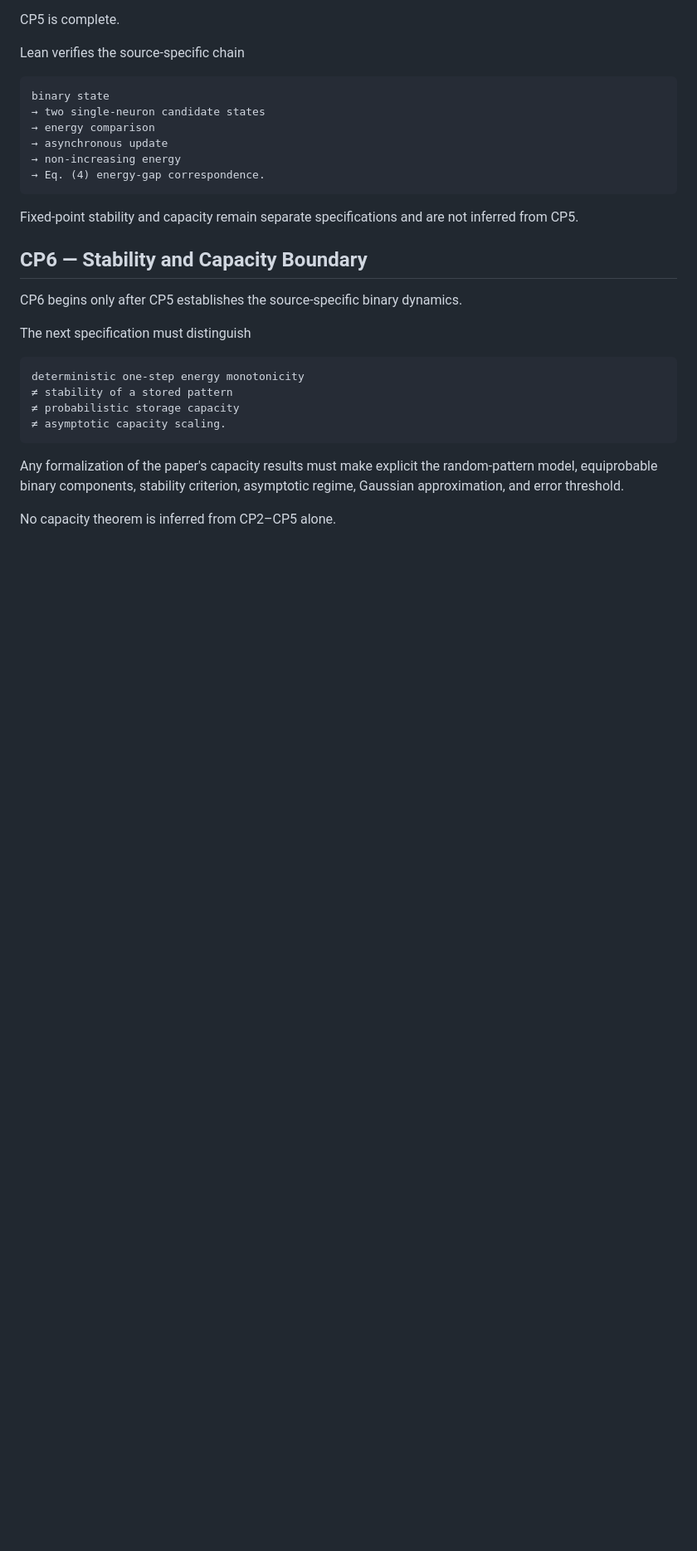
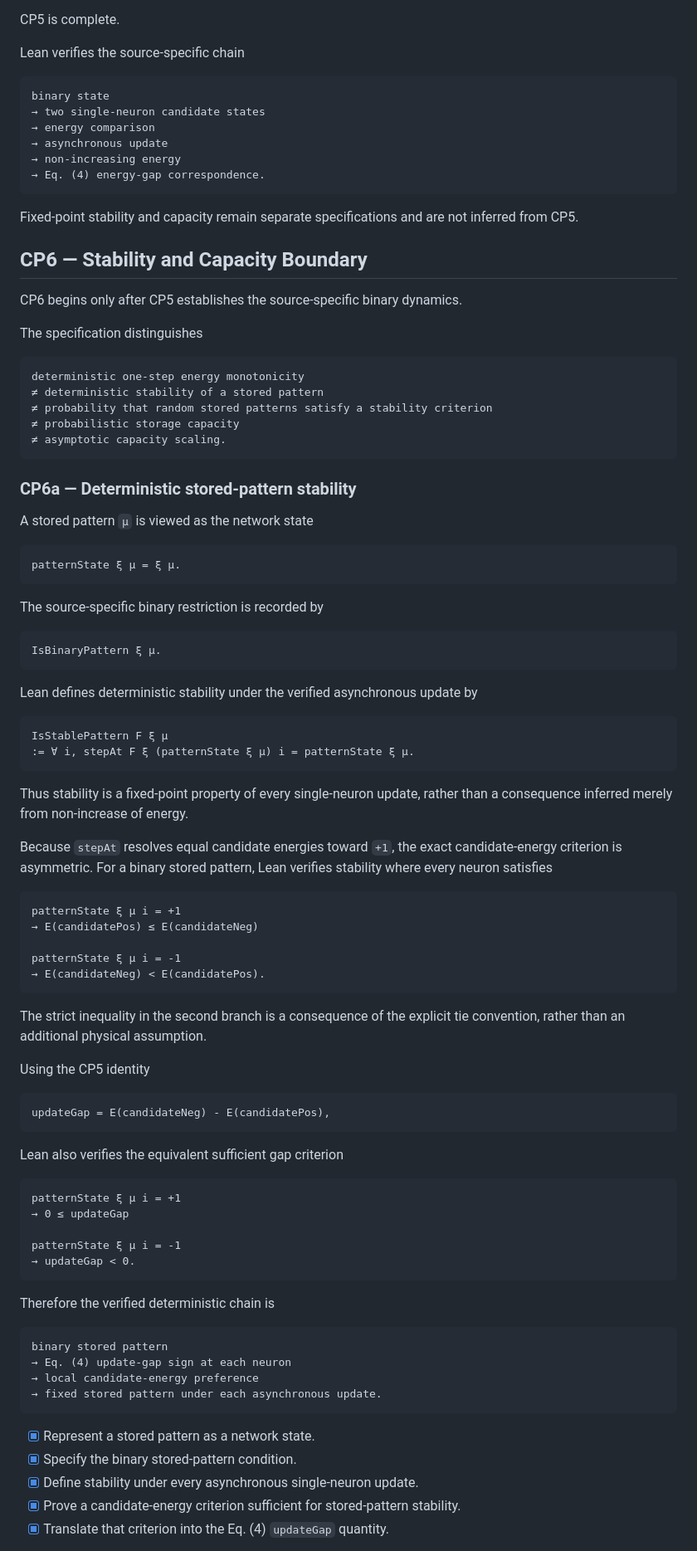
Before and after one commit to thinkthoughts/lean-dense-associative-memory, a Markdown page: SPECIFICATION.md, the part around one of its changes. Shown at 83% size. Rendered like a GitHub page; blank space fills up the shorter version.

````diff
--- a/SPECIFICATION.md
+++ b/SPECIFICATION.md
@@ -527,15 +527,79 @@ Fixed-point stability and capacity remain separate specifications and are not in
 
 CP6 begins only after CP5 establishes the source-specific binary dynamics.
 
-The next specification must distinguish
+The specification distinguishes
 
 ```text
 deterministic one-step energy monotonicity
-≠ stability of a stored pattern
+≠ deterministic stability of a stored pattern
+≠ probability that random stored patterns satisfy a stability criterion
 ≠ probabilistic storage capacity
 ≠ asymptotic capacity scaling.
 ```
 
-Any formalization of the paper's capacity results must make explicit the random-pattern model, equiprobable binary components, stability criterion, asymptotic regime, Gaussian approximation, and error threshold.
+### CP6a — Deterministic stored-pattern stability
 
-No capacity theorem is inferred from CP2–CP5 alone.
+A stored pattern `μ` is viewed as the network state
+
+```text
+patternState ξ μ = ξ μ.
+```
+
+The source-specific binary restriction is recorded by
+
+```text
+IsBinaryPattern ξ μ.
+```
+
+Lean defines deterministic stability under the verified asynchronous update by
+
+```text
+IsStablePattern F ξ μ
+:= ∀ i, stepAt F ξ (patternState ξ μ) i = patternState ξ μ.
+```
+
+Thus stability is a fixed-point property of every single-neuron update, rather than a consequence inferred merely from non-increase of energy.
+
+Because `stepAt` resolves equal candidate energies toward `+1`, the exact candidate-energy criterion is asymmetric. For a binary stored pattern, Lean verifies stability where every neuron satisfies
+
+```text
+patternState ξ μ i = +1
+→ E(candidatePos) ≤ E(candidateNeg)
+
+patternState ξ μ i = -1
+→ E(candidateNeg) < E(candidatePos).
+```
+
+The strict inequality in the second branch is a consequence of the explicit tie convention, rather than an additional physical assumption.
+
+Using the CP5 identity
+
+```text
+updateGap = E(candidateNeg) - E(candidatePos),
+```
+
+Lean also verifies the equivalent sufficient gap criterion
+
+```text
+patternState ξ μ i = +1
+→ 0 ≤ updateGap
+
+patternState ξ μ i = -1
+→ updateGap < 0.
+```
+
+Therefore the verified deterministic chain is
+
+```text
+binary stored pattern
+→ Eq. (4) update-gap sign at each neuron
+→ local candidate-energy preference
+→ fixed stored pattern under each asynchronous update.
+```
+
+- [x] Represent a stored pattern as a network state.
+- [x] Specify the binary stored-pattern condition.
+- [x] Define stability under every asynchronous single-neuron update.
+- [x] Prove a candidate-energy criterion sufficient for stored-pattern stability.
+- [x] Translate that criterion into the Eq. (4) `updateGap` quantity.
+
````
Also changed, not shown: other parts of SPECIFICATION.md (+39 -0 lines).
